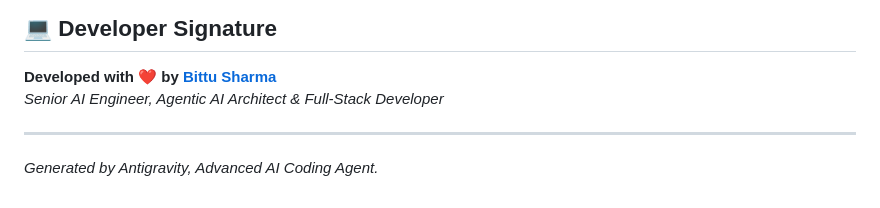
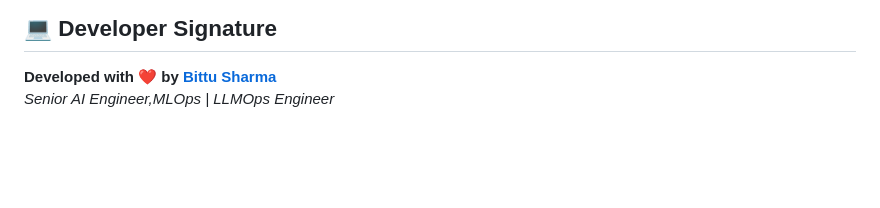
Before and after one commit to bittush8789/Voice-to-Action-Autonomous-Multi-Agent, a Markdown page: README.md, the part around the change. GitHub-like rendering; blank space fills up the shorter version.

```diff
--- a/README.md
+++ b/README.md
@@ -252,8 +252,5 @@ We welcome community contributions! Please follow these standard steps:
 
 <p align="left">
   <strong>Developed with ❤️ by <a href="https://linkedin.com">Bittu Sharma</a></strong><br/>
-  <em>Senior AI Engineer, Agentic AI Architect & Full-Stack Developer</em>
+  <em>Senior AI Engineer,MLOps | LLMOps Engineer </em>
 </p>
-
----
-*Generated by Antigravity, Advanced AI Coding Agent.*
```
